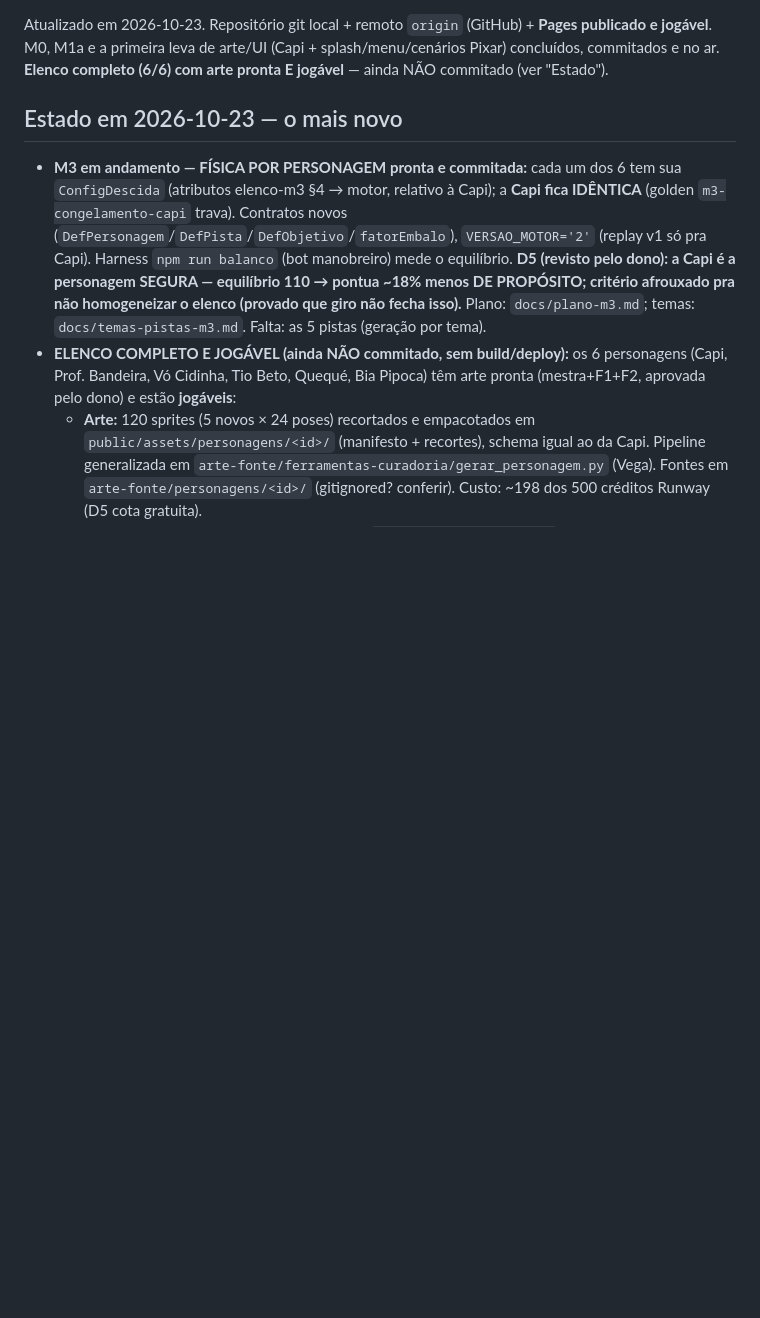
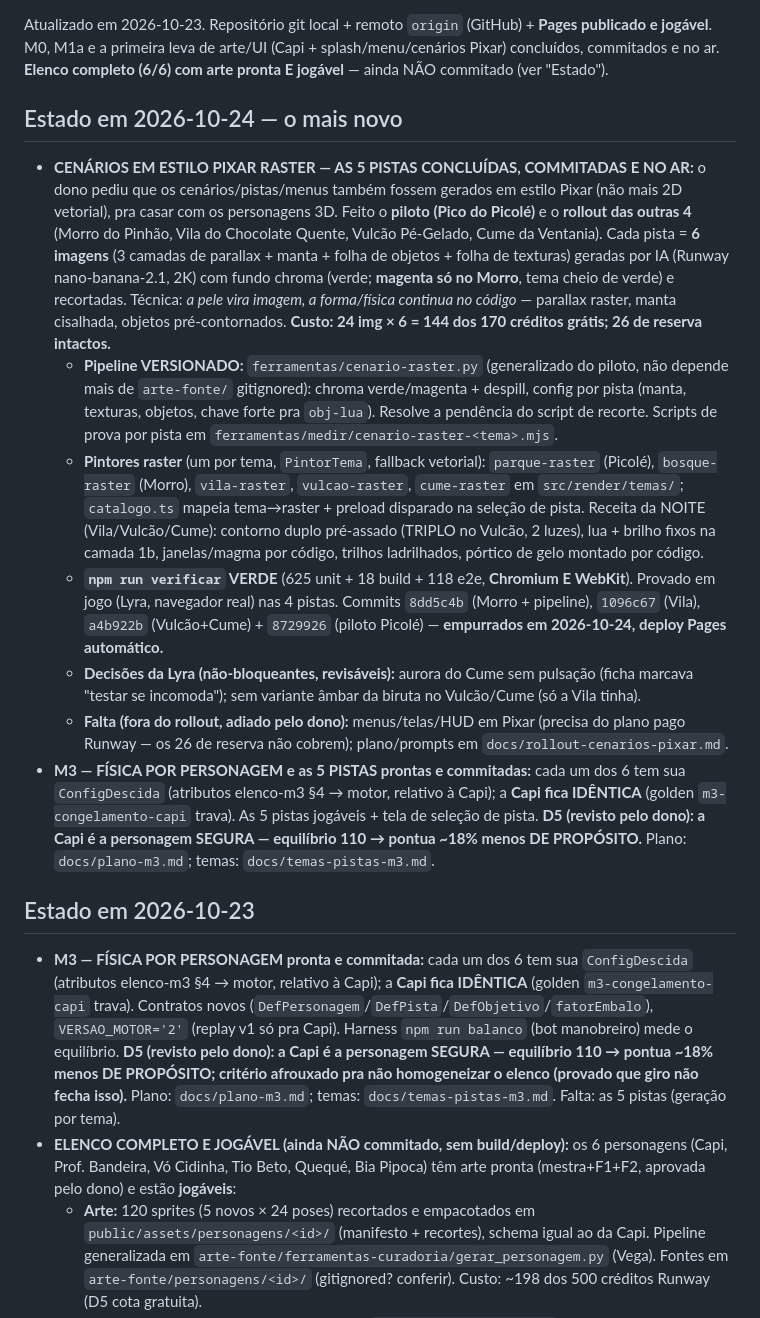
Before and after one commit to InnovareCode/NeveMaluca, a Markdown page: PROGRESSO.md, the part around the change. Rendered like a GitHub page; blank space fills up the shorter version.

Commit message:
docs: PROGRESSO - fecha o rollout dos cenarios Pixar (5 pistas no ar)
Co-Authored-By: Claude Opus 4.8 <noreply@anthropic.com>

```diff
--- a/PROGRESSO.md
+++ b/PROGRESSO.md
@@ -2,8 +2,17 @@
 
 Atualizado em 2026-10-23. Repositório git local + remoto `origin` (GitHub) + **Pages publicado e jogável**. M0, M1a e a primeira leva de arte/UI (Capi + splash/menu/cenários Pixar) concluídos, commitados e no ar. **Elenco completo (6/6) com arte pronta E jogável** — ainda NÃO commitado (ver "Estado").
 
-## Estado em 2026-10-23 — o mais novo
-- **M3 em andamento — FÍSICA POR PERSONAGEM pronta e commitada:** cada um dos 6 tem sua `ConfigDescida` (atributos elenco-m3 §4 → motor, relativo à Capi); a **Capi fica IDÊNTICA** (golden `m3-congelamento-capi` trava). Contratos novos (`DefPersonagem`/`DefPista`/`DefObjetivo`/`fatorEmbalo`), `VERSAO_MOTOR='2'` (replay v1 só pra Capi). Harness `npm run balanco` (bot manobreiro) mede o equilíbrio. **D5 (revisto pelo dono): a Capi é a personagem SEGURA — equilíbrio 110 → pontua ~18% menos DE PROPÓSITO; critério afrouxado pra não homogeneizar o elenco (provado que giro não fecha isso).** Plano: `docs/plano-m3.md`; temas: `docs/temas-pistas-m3.md`. Falta: as 5 pistas (geração por tema).
+## Estado em 2026-10-24 — o mais novo
+- **CENÁRIOS EM ESTILO PIXAR RASTER — AS 5 PISTAS CONCLUÍDAS, COMMITADAS E NO AR:** o dono pediu que os cenários/pistas/menus também fossem gerados em estilo Pixar (não mais 2D vetorial), pra casar com os personagens 3D. Feito o **piloto (Pico do Picolé)** e o **rollout das outras 4** (Morro do Pinhão, Vila do Chocolate Quente, Vulcão Pé-Gelado, Cume da Ventania). Cada pista = **6 imagens** (3 camadas de parallax + manta + folha de objetos + folha de texturas) geradas por IA (Runway nano-banana-2.1, 2K) com fundo chroma (verde; **magenta só no Morro**, tema cheio de verde) e recortadas. Técnica: *a pele vira imagem, a forma/física continua no código* — parallax raster, manta cisalhada, objetos pré-contornados. **Custo: 24 img × 6 = 144 dos 170 créditos grátis; 26 de reserva intactos.**
+  - **Pipeline VERSIONADO:** `ferramentas/cenario-raster.py` (generalizado do piloto, não depende mais de `arte-fonte/` gitignored): chroma verde/magenta + despill, config por pista (manta, texturas, objetos, chave forte pra `obj-lua`). Resolve a pendência do script de recorte. Scripts de prova por pista em `ferramentas/medir/cenario-raster-<tema>.mjs`.
+  - **Pintores raster** (um por tema, `PintorTema`, fallback vetorial): `parque-raster` (Picolé), `bosque-raster` (Morro), `vila-raster`, `vulcao-raster`, `cume-raster` em `src/render/temas/`; `catalogo.ts` mapeia tema→raster + preload disparado na seleção de pista. Receita da NOITE (Vila/Vulcão/Cume): contorno duplo pré-assado (TRIPLO no Vulcão, 2 luzes), lua + brilho fixos na camada 1b, janelas/magma por código, trilhos ladrilhados, pórtico de gelo montado por código.
+  - **`npm run verificar` VERDE** (625 unit + 18 build + 118 e2e, **Chromium E WebKit**). Provado em jogo (Lyra, navegador real) nas 4 pistas. Commits `8dd5c4b` (Morro + pipeline), `1096c67` (Vila), `a4b922b` (Vulcão+Cume) + `8729926` (piloto Picolé) — **empurrados em 2026-10-24, deploy Pages automático.**
+  - **Decisões da Lyra (não-bloqueantes, revisáveis):** aurora do Cume sem pulsação (ficha marcava "testar se incomoda"); sem variante âmbar da biruta no Vulcão/Cume (só a Vila tinha).
+  - **Falta (fora do rollout, adiado pelo dono):** menus/telas/HUD em Pixar (precisa do plano pago Runway — os 26 de reserva não cobrem); plano/prompts em `docs/rollout-cenarios-pixar.md`.
+- **M3 — FÍSICA POR PERSONAGEM e as 5 PISTAS prontas e commitadas:** cada um dos 6 tem sua `ConfigDescida` (atributos elenco-m3 §4 → motor, relativo à Capi); a **Capi fica IDÊNTICA** (golden `m3-congelamento-capi` trava). As 5 pistas jogáveis + tela de seleção de pista. **D5 (revisto pelo dono): a Capi é a personagem SEGURA — equilíbrio 110 → pontua ~18% menos DE PROPÓSITO.** Plano: `docs/plano-m3.md`; temas: `docs/temas-pistas-m3.md`.
+
+## Estado em 2026-10-23
+- **M3 — FÍSICA POR PERSONAGEM pronta e commitada:** cada um dos 6 tem sua `ConfigDescida` (atributos elenco-m3 §4 → motor, relativo à Capi); a **Capi fica IDÊNTICA** (golden `m3-congelamento-capi` trava). Contratos novos (`DefPersonagem`/`DefPista`/`DefObjetivo`/`fatorEmbalo`), `VERSAO_MOTOR='2'` (replay v1 só pra Capi). Harness `npm run balanco` (bot manobreiro) mede o equilíbrio. **D5 (revisto pelo dono): a Capi é a personagem SEGURA — equilíbrio 110 → pontua ~18% menos DE PROPÓSITO; critério afrouxado pra não homogeneizar o elenco (provado que giro não fecha isso).** Plano: `docs/plano-m3.md`; temas: `docs/temas-pistas-m3.md`. Falta: as 5 pistas (geração por tema).
 - **ELENCO COMPLETO E JOGÁVEL (ainda NÃO commitado, sem build/deploy):** os 6 personagens (Capi, Prof. Bandeira, Vó Cidinha, Tio Beto, Quequé, Bia Pipoca) têm arte pronta (mestra+F1+F2, aprovada pelo dono) e estão **jogáveis**:
   - **Arte:** 120 sprites (5 novos × 24 poses) recortados e empacotados em `public/assets/personagens/<id>/` (manifesto + recortes), schema igual ao da Capi. Pipeline generalizada em `arte-fonte/ferramentas-curadoria/gerar_personagem.py` (Vega). Fontes em `arte-fonte/personagens/<id>/` (gitignored? conferir). Custo: ~198 dos 500 créditos Runway (D5 cota gratuita).
   - **Jogo:** tela de **seleção de personagem** nova (`src/ui/cenas/selecao.ts`, botão PERSONAGEM no menu, tecla P), escolha persistida no save (`personagemAtivo` em `meta/`), id threadado até o loader; os 2 `'capi'` fixos trocados. Gating de desbloqueio é M3-futuro (todos liberados por ora). `npm run verificar` VERDE (488 unit, 18 build, 112 e2e) + e2e novo da seleção (Lyra).
```
